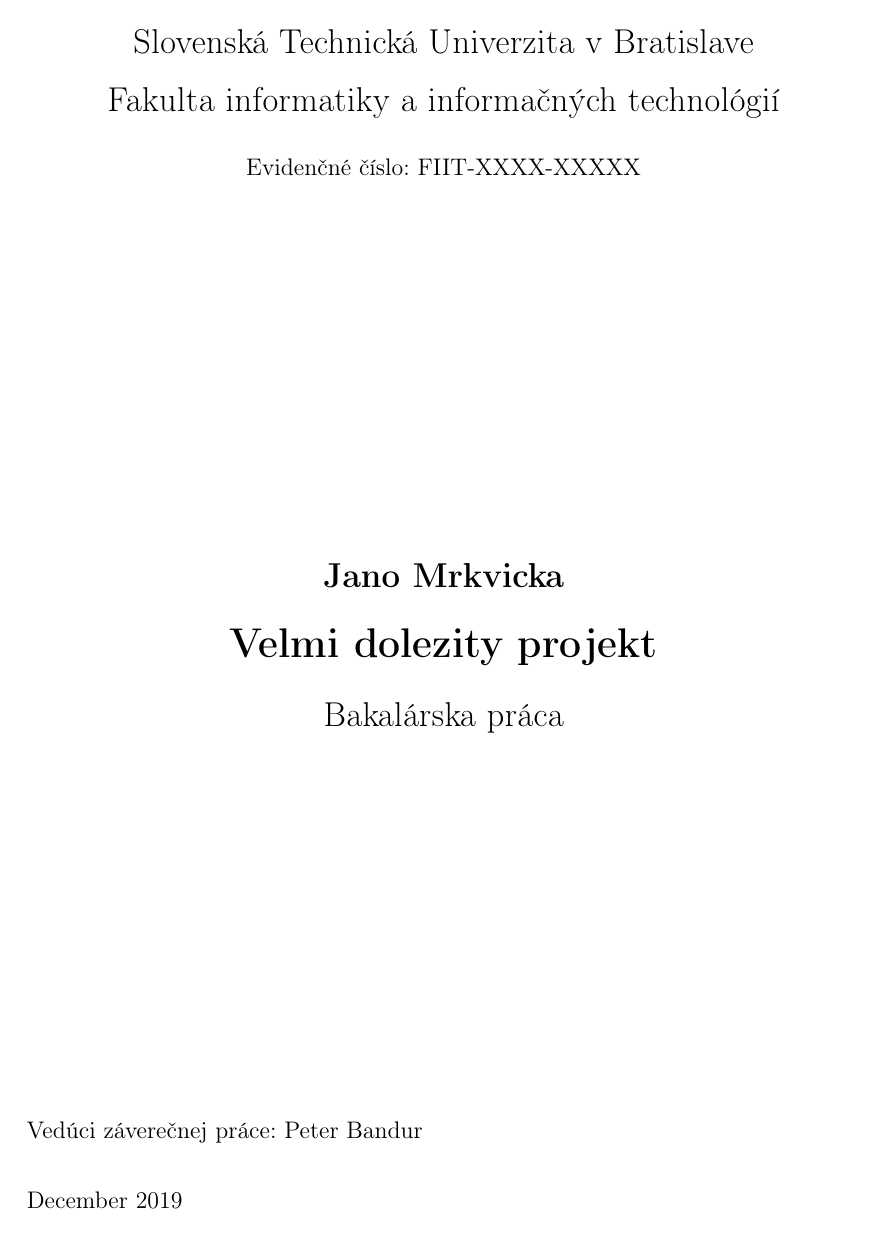
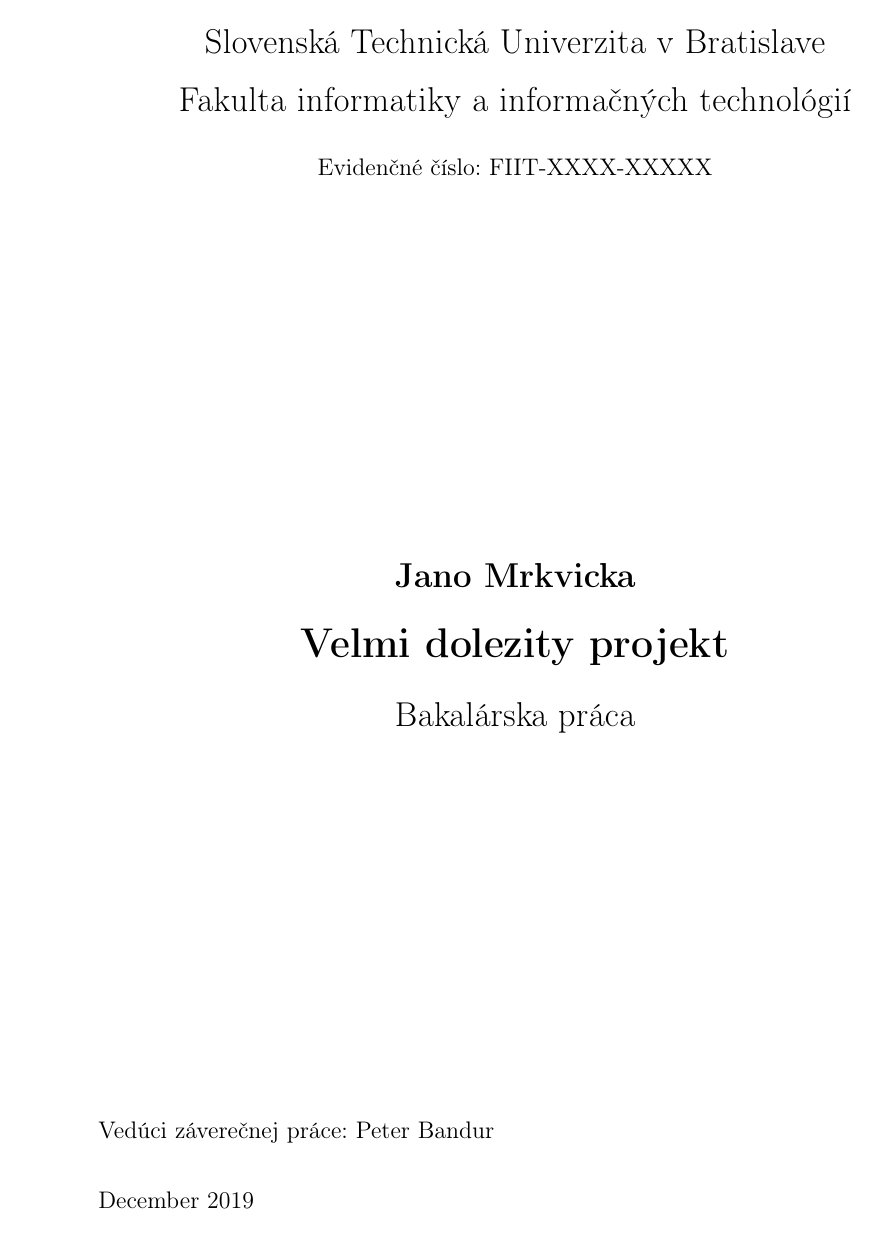
Before and after one commit to dodancs/FIIT-BP-template, a LaTeX thesis (main.tex, which reads packages.tex): page 1 of 33. Compiled offline with pdfLaTeX.

Commit message:
fixed page margins - to have proper offset when printed, as open right option does not work

```diff
--- a/packages.tex
+++ b/packages.tex
@@ -50,3 +50,9 @@
 \thispagestyle{empty}
 \mbox{}
 \newpage}
+
+% openright does not work :(
+\let\tmp\oddsidemargin
+\let\oddsidemargin\evensidemargin
+\let\evensidemargin\tmp
+\reversemarginpar
```
Also changed, not shown: main.tex (+2 -0 lines), README.md.
